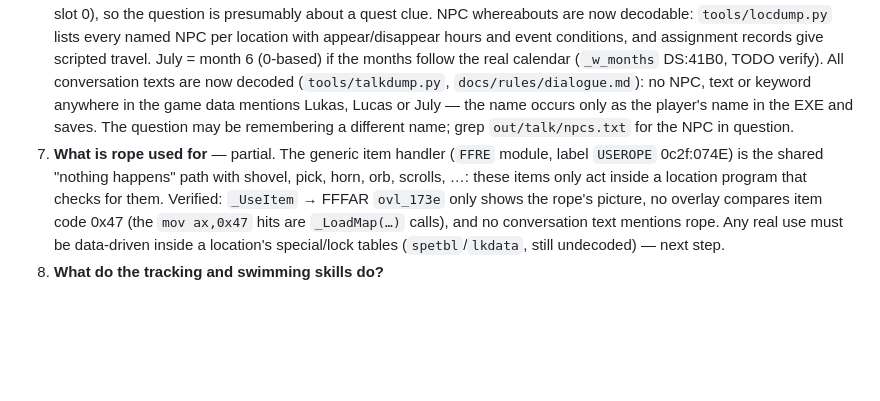
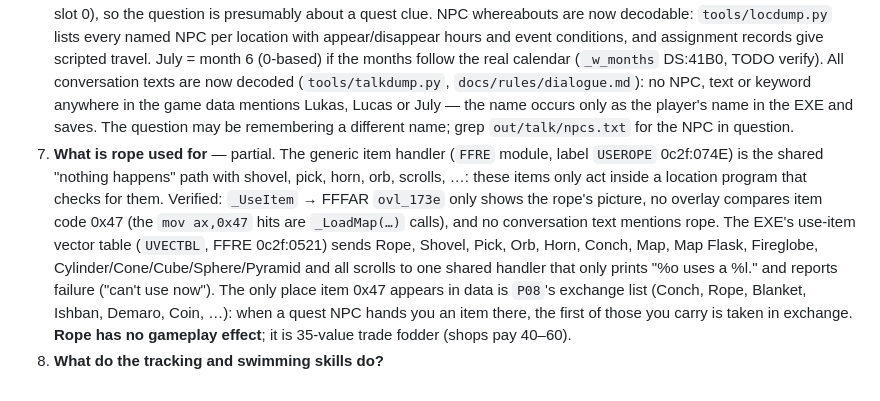
Before and after one commit to jbellassai/mc2, a Markdown page: docs/open-questions.md, the part around the change. Drawn GitHub-style; blank space fills up the shorter version.

```diff
--- a/docs/open-questions.md
+++ b/docs/open-questions.md
@@ -8,5 +8,5 @@ Status key: **answered** (with evidence), **partial**, **open**.
 4. **Is Elvenspun clothing worth it** — answered: yes. Elvenspun costs at most 2 energy/step in any weather and is ≤ every other outfit in every weather (Furs cost 9 in Sweltering, Cotton/Silk 7–9 in Blizzard/Freezing).
 5. **Rescuing party members who go missing** — partial (`docs/rules/npcs.md`). A companion who leaves (attitude 0xFF → `P97` dismissal) has their `_npcsta` bit cleared and reappears wherever the location tables (KNPC/RESID rows with their number, hours permitting) or an assignment record put them; none is deleted. Captive companions (KNPC type 0x1D) need `_capsta == 3`. Attitude 0xFF is set by the hireling payday check (`P92 ovl_09ff`: paid less than a fair share → leaves at 18:00, warning at 17:00) and volunteers leave after a combat once attitude ≤ 40 (`P95 ovl_0fc0`); see `docs/rules/economy.md` and `npcs.md`. Both only free the slot — the companion is back at their home location afterwards. Still TODO: P0x events that move companions.
 6. **Where was Lucas on July 1** — partial. The name is spelled **Lukas** (Lukas Al Dem) and he is the player character (hero slot 0), so the question is presumably about a quest clue. NPC whereabouts are now decodable: `tools/locdump.py` lists every named NPC per location with appear/disappear hours and event conditions, and assignment records give scripted travel. July = month 6 (0-based) if the months follow the real calendar (`_w_months` DS:41B0, TODO verify). All conversation texts are now decoded (`tools/talkdump.py`, `docs/rules/dialogue.md`): no NPC, text or keyword anywhere in the game data mentions Lukas, Lucas or July — the name occurs only as the player's name in the EXE and saves. The question may be remembering a different name; grep `out/talk/npcs.txt` for the NPC in question.
-7. **What is rope used for** — partial. The generic item handler (`FFRE` module, label `USEROPE` 0c2f:074E) is the shared "nothing happens" path with shovel, pick, horn, orb, scrolls, …: these items only act inside a location program that checks for them. Verified: `_UseItem` → FFFAR `ovl_173e` only shows the rope's picture, no overlay compares item code 0x47 (the `mov ax,0x47` hits are `_LoadMap(…)` calls), and no conversation text mentions rope. Any real use must be data-driven inside a location's special/lock tables (`spetbl`/`lkdata`, still undecoded) — next step.
+7. **What is rope used for** — partial. The generic item handler (`FFRE` module, label `USEROPE` 0c2f:074E) is the shared "nothing happens" path with shovel, pick, horn, orb, scrolls, …: these items only act inside a location program that checks for them. Verified: `_UseItem` → FFFAR `ovl_173e` only shows the rope's picture, no overlay compares item code 0x47 (the `mov ax,0x47` hits are `_LoadMap(…)` calls), and no conversation text mentions rope. The EXE's use-item vector table (`UVECTBL`, FFRE 0c2f:0521) sends Rope, Shovel, Pick, Orb, Horn, Conch, Map, Map Flask, Fireglobe, Cylinder/Cone/Cube/Sphere/Pyramid and all scrolls to one shared handler that only prints "%o uses a %l." and reports failure ("can't use now"). The only place item 0x47 appears in data is `P08`'s exchange list (Conch, Rope, Blanket, Ishban, Demaro, Coin, …): when a quest NPC hands you an item there, the first of those you carry is taken in exchange. **Rope has no gameplay effect**; it is 35-value trade fodder (shops pay 40–60).
 8. **What do the tracking and swimming skills do?**
```
Also changed, not shown: docs/overlays.md (+1 -1 lines), docs/rules/spells.md (+8 -2 lines).
